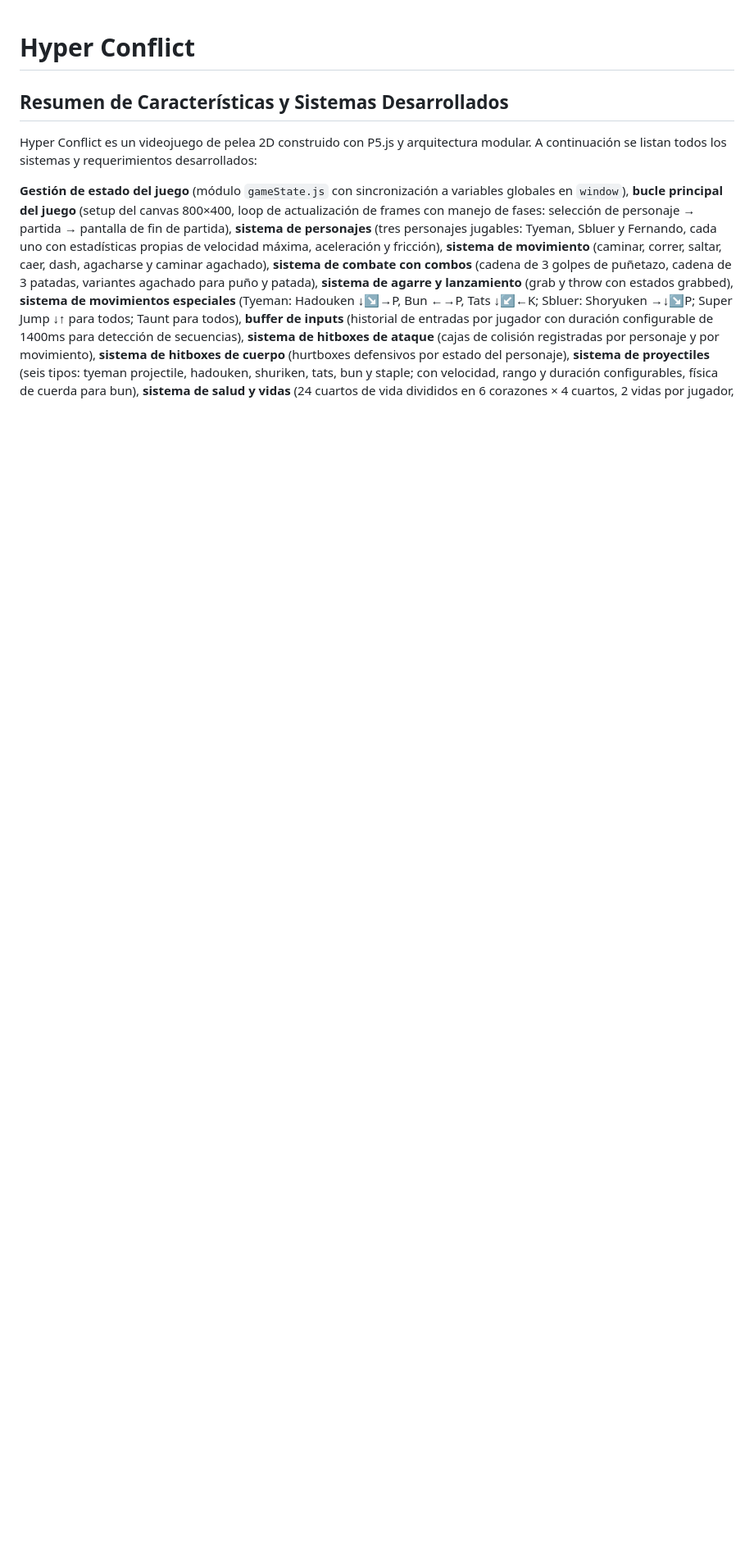
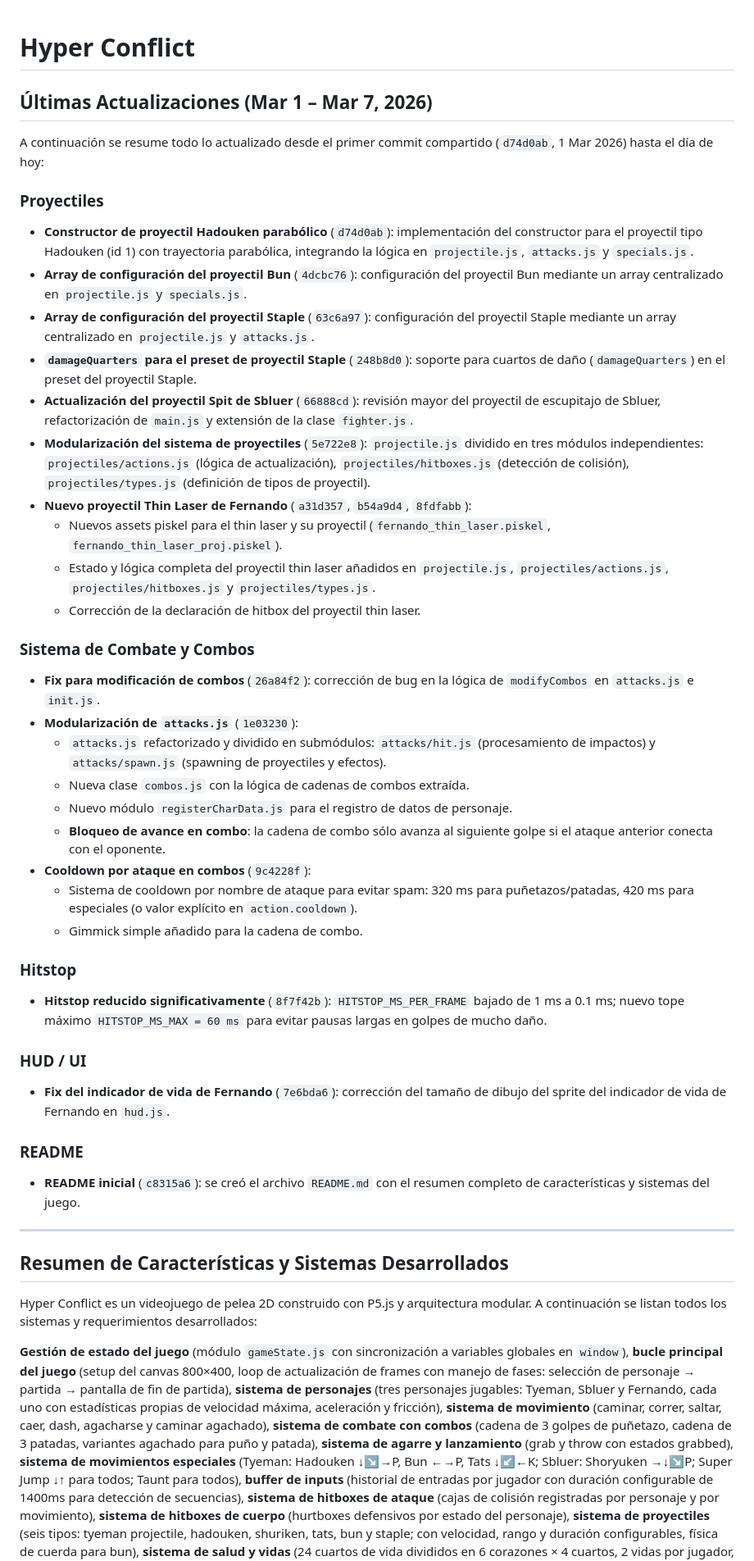
Before and after one commit to M00R3D/HyperConflict, a Markdown page: README.md, the part around the change. Shown at 82% size. GitHub-like rendering; blank space fills up the shorter version.

Commit message:
Add Últimas Actualizaciones section to README with 5-day change summary
Co-authored-by: M00R3D <93679056+M00R3D@users.noreply.github.com>

```diff
--- a/README.md
+++ b/README.md
@@ -1,4 +1,47 @@
 # Hyper Conflict
+
+## Últimas Actualizaciones (Mar 1 – Mar 7, 2026)
+
+A continuación se resume todo lo actualizado desde el primer commit compartido (`d74d0ab`, 1 Mar 2026) hasta el día de hoy:
+
+### Proyectiles
+
+- **Constructor de proyectil Hadouken parabólico** (`d74d0ab`): implementación del constructor para el proyectil tipo Hadouken (id 1) con trayectoria parabólica, integrando la lógica en `projectile.js`, `attacks.js` y `specials.js`.
+- **Array de configuración del proyectil Bun** (`4dcbc76`): configuración del proyectil Bun mediante un array centralizado en `projectile.js` y `specials.js`.
+- **Array de configuración del proyectil Staple** (`63c6a97`): configuración del proyectil Staple mediante un array centralizado en `projectile.js` y `attacks.js`.
+- **`damageQuarters` para el preset de proyectil Staple** (`248b8d0`): soporte para cuartos de daño (`damageQuarters`) en el preset del proyectil Staple.
+- **Actualización del proyectil Spit de Sbluer** (`66888cd`): revisión mayor del proyectil de escupitajo de Sbluer, refactorización de `main.js` y extensión de la clase `fighter.js`.
+- **Modularización del sistema de proyectiles** (`5e722e8`): `projectile.js` dividido en tres módulos independientes: `projectiles/actions.js` (lógica de actualización), `projectiles/hitboxes.js` (detección de colisión), `projectiles/types.js` (definición de tipos de proyectil).
+- **Nuevo proyectil Thin Laser de Fernando** (`a31d357`, `b54a9d4`, `8fdfabb`):
+  - Nuevos assets piskel para el thin laser y su proyectil (`fernando_thin_laser.piskel`, `fernando_thin_laser_proj.piskel`).
+  - Estado y lógica completa del proyectil thin laser añadidos en `projectile.js`, `projectiles/actions.js`, `projectiles/hitboxes.js` y `projectiles/types.js`.
+  - Corrección de la declaración de hitbox del proyectil thin laser.
+
+### Sistema de Combate y Combos
+
+- **Fix para modificación de combos** (`26a84f2`): corrección de bug en la lógica de `modifyCombos` en `attacks.js` e `init.js`.
+- **Modularización de `attacks.js`** (`1e03230`):
+  - `attacks.js` refactorizado y dividido en submódulos: `attacks/hit.js` (procesamiento de impactos) y `attacks/spawn.js` (spawning de proyectiles y efectos).
+  - Nueva clase `combos.js` con la lógica de cadenas de combos extraída.
+  - Nuevo módulo `registerCharData.js` para el registro de datos de personaje.
+  - **Bloqueo de avance en combo**: la cadena de combo sólo avanza al siguiente golpe si el ataque anterior conecta con el oponente.
+- **Cooldown por ataque en combos** (`9c4228f`):
+  - Sistema de cooldown por nombre de ataque para evitar spam: 320 ms para puñetazos/patadas, 420 ms para especiales (o valor explícito en `action.cooldown`).
+  - Gimmick simple añadido para la cadena de combo.
+
+### Hitstop
+
+- **Hitstop reducido significativamente** (`8f7f42b`): `HITSTOP_MS_PER_FRAME` bajado de 1 ms a 0.1 ms; nuevo tope máximo `HITSTOP_MS_MAX = 60 ms` para evitar pausas largas en golpes de mucho daño.
+
+### HUD / UI
+
+- **Fix del indicador de vida de Fernando** (`7e6bda6`): corrección del tamaño de dibujo del sprite del indicador de vida de Fernando en `hud.js`.
+
+### README
+
+- **README inicial** (`c8315a6`): se creó el archivo `README.md` con el resumen completo de características y sistemas del juego.
+
+---
 
 ## Resumen de Características y Sistemas Desarrollados
 
```
